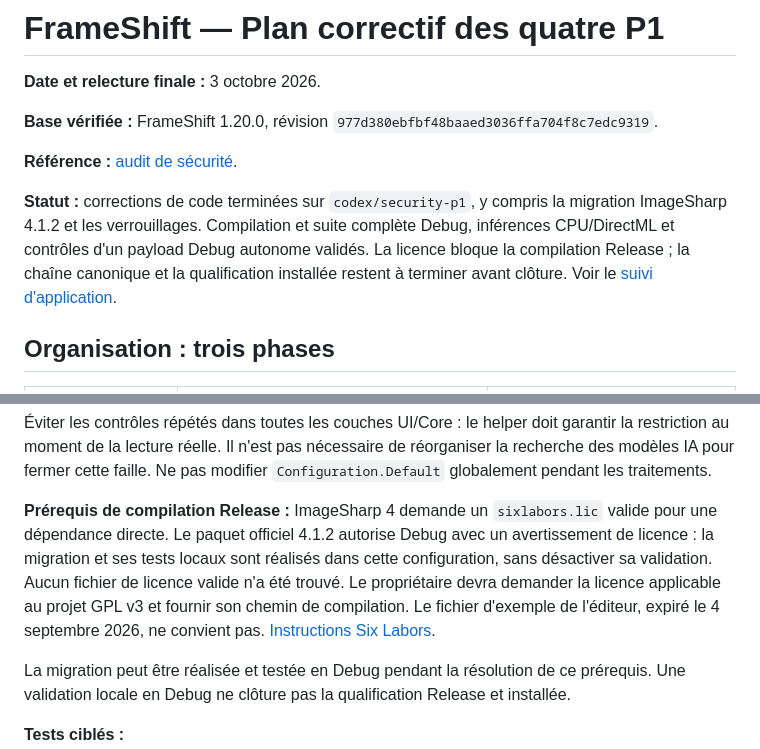
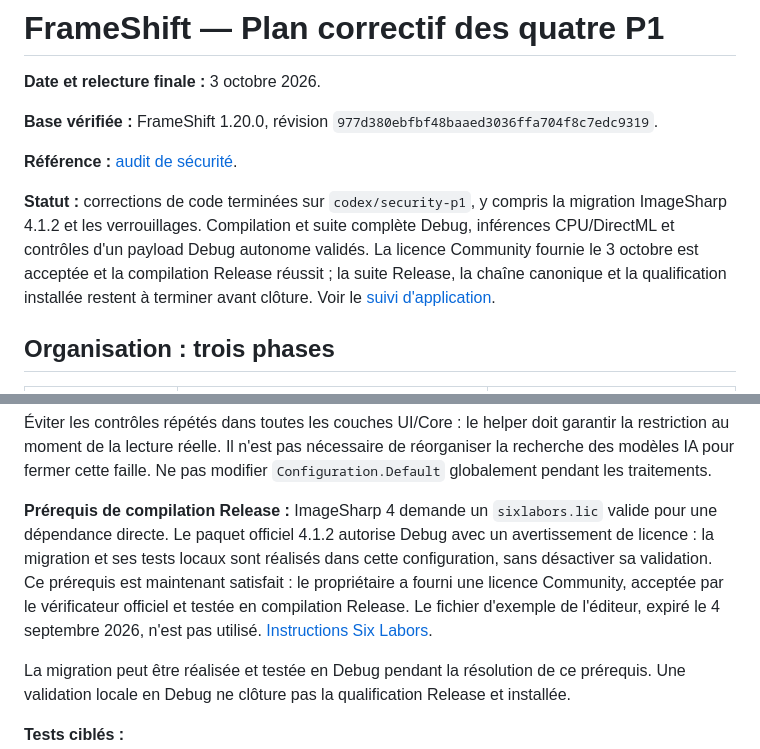
Before and after one commit to Gaurox/FrameShift, a Markdown page: docs/SECURITY_P1_REMEDIATION_PLAN_2026-10-03.md, 2 parts joined by grey strips. Drawn GitHub-style.

```diff
--- a/docs/SECURITY_P1_REMEDIATION_PLAN_2026-10-03.md
+++ b/docs/SECURITY_P1_REMEDIATION_PLAN_2026-10-03.md
@@ -6,7 +6,7 @@
 
 **Référence :** [audit de sécurité](E:/AI/FrameShift_V1/docs/SECURITY_AUDIT_2026-10-03.md).
 
-**Statut :** corrections de code terminées sur `codex/security-p1`, y compris la migration ImageSharp 4.1.2 et les verrouillages. Compilation et suite complète Debug, inférences CPU/DirectML et contrôles d'un payload Debug autonome validés. La licence bloque la compilation Release ; la chaîne canonique et la qualification installée restent à terminer avant clôture. Voir le [suivi d'application](E:/AI/FrameShift_V1/docs/SECURITY_P1_IMPLEMENTATION_2026-10-03.md).
+**Statut :** corrections de code terminées sur `codex/security-p1`, y compris la migration ImageSharp 4.1.2 et les verrouillages. Compilation et suite complète Debug, inférences CPU/DirectML et contrôles d'un payload Debug autonome validés. La licence Community fournie le 3 octobre est acceptée et la compilation Release réussit ; la suite Release, la chaîne canonique et la qualification installée restent à terminer avant clôture. Voir le [suivi d'application](E:/AI/FrameShift_V1/docs/SECURITY_P1_IMPLEMENTATION_2026-10-03.md).
 
 ## Organisation : trois phases
 
@@ -54,7 +54,7 @@ La restriction porte sur les **lectures ImageSharp**. Elle ne doit pas retirer d
 
 Éviter les contrôles répétés dans toutes les couches UI/Core : le helper doit garantir la restriction au moment de la lecture réelle. Il n'est pas nécessaire de réorganiser la recherche des modèles IA pour fermer cette faille. Ne pas modifier `Configuration.Default` globalement pendant les traitements.
 
-**Prérequis de compilation Release :** ImageSharp 4 demande un `sixlabors.lic` valide pour une dépendance directe. Le paquet officiel 4.1.2 autorise Debug avec un avertissement de licence : la migration et ses tests locaux sont réalisés dans cette configuration, sans désactiver sa validation. Aucun fichier de licence valide n'a été trouvé. Le propriétaire devra demander la licence applicable au projet GPL v3 et fournir son chemin de compilation. Le fichier d'exemple de l'éditeur, expiré le 4 septembre 2026, ne convient pas. [Instructions Six Labors](https://sixlabors.com/posts/licence-enforcement-changes/).
+**Prérequis de compilation Release :** ImageSharp 4 demande un `sixlabors.lic` valide pour une dépendance directe. Le paquet officiel 4.1.2 autorise Debug avec un avertissement de licence : la migration et ses tests locaux sont réalisés dans cette configuration, sans désactiver sa validation. Ce prérequis est maintenant satisfait : le propriétaire a fourni une licence Community, acceptée par le vérificateur officiel et testée en compilation Release. Le fichier d'exemple de l'éditeur, expiré le 4 septembre 2026, n'est pas utilisé. [Instructions Six Labors](https://sixlabors.com/posts/licence-enforcement-changes/).
 
 La migration peut être réalisée et testée en Debug pendant la résolution de ce prérequis. Une validation locale en Debug ne clôture pas la qualification Release et installée.
 
```
Also changed, not shown: docs/CHANGELOG.md (+3 -3 lines), docs/SECURITY_P1_IMPLEMENTATION_2026-10-03.md (+5 -4 lines).
